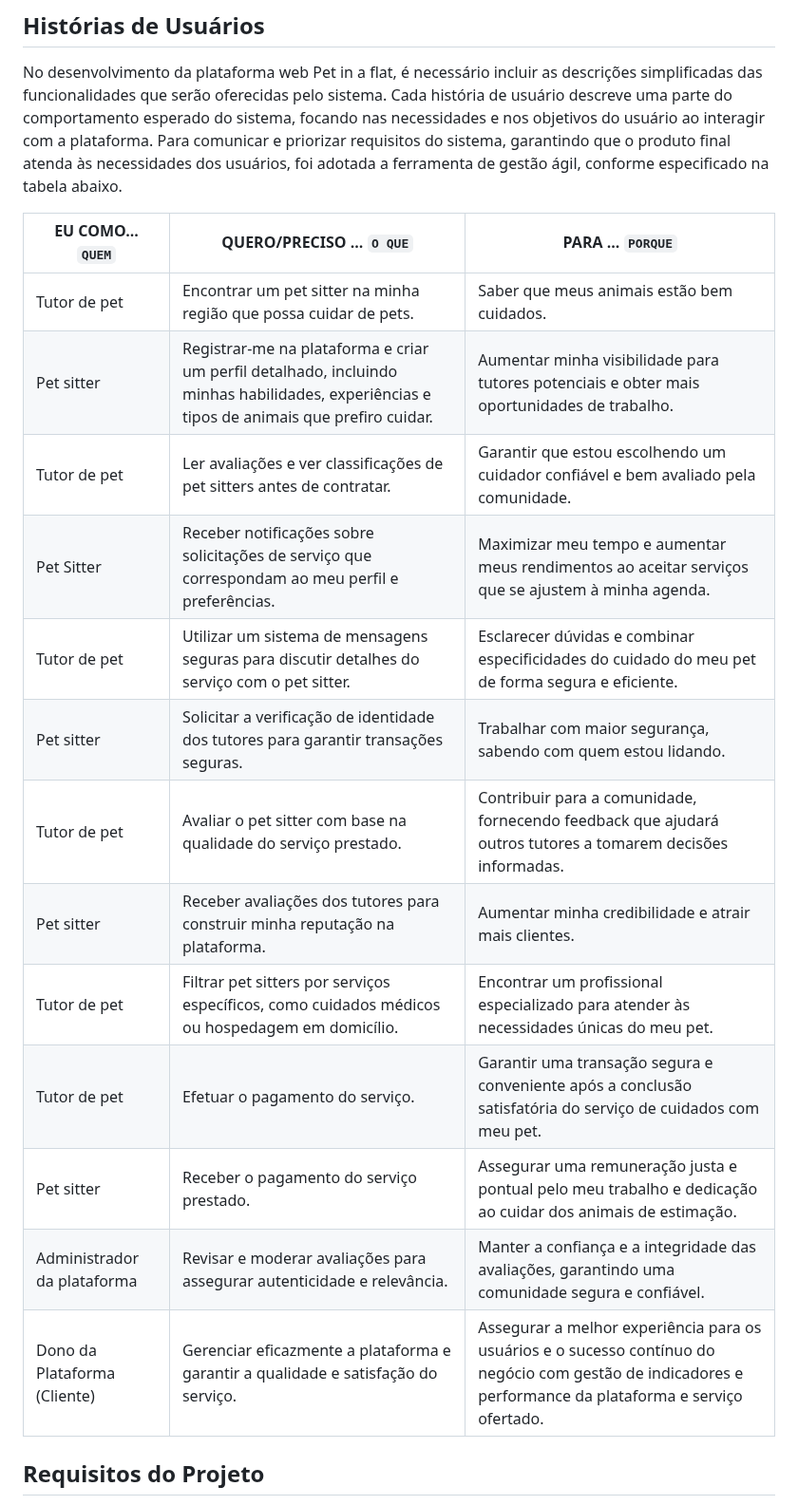
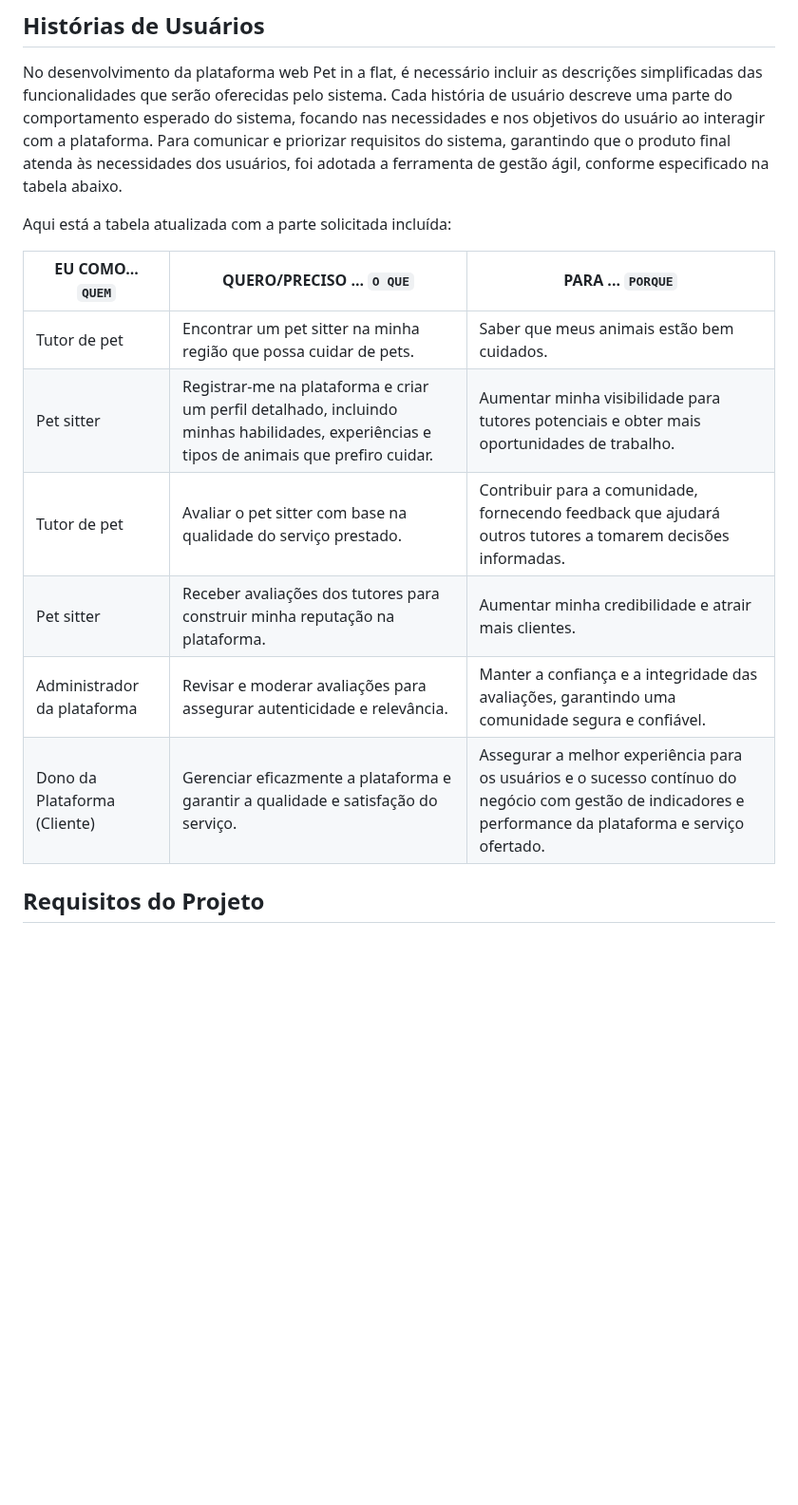
Before and after one commit to ICEI-PUC-Minas-PMV-ADS/pmv-ads-2024-1-e1-proj-web-t4-pmv-ads-2024-1-e1-proj-pet, a Markdown page: documentos/02-Especificação do Projeto.md, the part around the change. Shown at 95% size. Drawn GitHub-style; blank space fills up the shorter version.

```diff
--- a/documentos/02-Especificação do Projeto.md
+++ b/documentos/02-Especificação do Projeto.md
@@ -73,21 +73,18 @@ Para o desenvolvimento de uma plataforma web de qualidade e bem estrutura, é ne
 
 No desenvolvimento da plataforma web Pet in a flat, é necessário incluir as descrições simplificadas das funcionalidades que serão oferecidas pelo sistema. Cada história de usuário descreve uma parte do comportamento esperado do sistema, focando nas necessidades e nos objetivos do usuário ao interagir com a plataforma. Para comunicar e priorizar requisitos do sistema, garantindo que o produto final atenda às necessidades dos usuários, foi adotada a ferramenta de gestão ágil, conforme especificado na tabela abaixo.
 
-|EU COMO... `QUEM`    | QUERO/PRECISO ... `O QUE`                                          |PARA ... `PORQUE`                         |
-|---------------------|---------------------------                                         |----------------------------------        |
-| Tutor de pet        | Encontrar um pet sitter na minha região que possa cuidar de pets.  | Saber que meus animais estão bem cuidados.|
-| Pet sitter          | Registrar-me na plataforma e criar um perfil detalhado, incluindo minhas habilidades, experiências e tipos de animais que prefiro cuidar. | Aumentar minha visibilidade para tutores potenciais e obter mais oportunidades de trabalho.|
-| Tutor de pet        | Ler avaliações e ver classificações de pet sitters antes de contratar. | Garantir que estou escolhendo um cuidador confiável e bem avaliado pela comunidade.|
-| Pet Sitter          | Receber notificações sobre solicitações de serviço que correspondam ao meu perfil e preferências. | Maximizar meu tempo e aumentar meus rendimentos ao aceitar serviços que se ajustem à minha agenda.|
-| Tutor de pet        | Utilizar um sistema de mensagens seguras para discutir detalhes do serviço com o pet sitter. | Esclarecer dúvidas e combinar especificidades do cuidado do meu pet de forma segura e eficiente.|
-| Pet sitter          | Solicitar a verificação de identidade dos tutores para garantir transações seguras. | Trabalhar com maior segurança, sabendo com quem estou lidando.|
-| Tutor de pet        | Avaliar o pet sitter com base na qualidade do serviço prestado. | Contribuir para a comunidade, fornecendo feedback que ajudará outros tutores a tomarem decisões informadas.|
-| Pet sitter          | Receber avaliações dos tutores para construir minha reputação na plataforma. | Aumentar minha credibilidade e atrair mais clientes.|
-| Tutor de pet        | Filtrar pet sitters por serviços específicos, como cuidados médicos ou hospedagem em domicílio. | Encontrar um profissional especializado para atender às necessidades únicas do meu pet.|
-| Tutor de pet        | Efetuar o pagamento do serviço. | Garantir uma transação segura e conveniente após a conclusão satisfatória do serviço de cuidados com meu pet.|
-| Pet sitter          | Receber o pagamento do serviço prestado. | Assegurar uma remuneração justa e pontual pelo meu trabalho e dedicação ao cuidar dos animais de estimação.|
-| Administrador da plataforma | Revisar e moderar avaliações para assegurar autenticidade e relevância. | Manter a confiança e a integridade das avaliações, garantindo uma comunidade segura e confiável.|
-| Dono da Plataforma (Cliente) | Gerenciar eficazmente a plataforma e garantir a qualidade e satisfação do serviço. | Assegurar a melhor experiência para os usuários e o sucesso contínuo do negócio com gestão de indicadores e performance da plataforma e serviço ofertado.|
+
+Aqui está a tabela atualizada com a parte solicitada incluída:
+
+| EU COMO... `QUEM`        | QUERO/PRECISO ... `O QUE`                                                                  | PARA ... `PORQUE`                                                                   |
+|--------------------------|--------------------------------------------------------------------------------------------|-------------------------------------------------------------------------------------|
+| Tutor de pet             | Encontrar um pet sitter na minha região que possa cuidar de pets.                          | Saber que meus animais estão bem cuidados.                                           |
+| Pet sitter               | Registrar-me na plataforma e criar um perfil detalhado, incluindo minhas habilidades, experiências e tipos de animais que prefiro cuidar. | Aumentar minha visibilidade para tutores potenciais e obter mais oportunidades de trabalho. |
+| Tutor de pet             | Avaliar o pet sitter com base na qualidade do serviço prestado.                            | Contribuir para a comunidade, fornecendo feedback que ajudará outros tutores a tomarem decisões informadas. |
+| Pet sitter               | Receber avaliações dos tutores para construir minha reputação na plataforma.               | Aumentar minha credibilidade e atrair mais clientes.                                 |
+| Administrador da plataforma | Revisar e moderar avaliações para assegurar autenticidade e relevância.                    | Manter a confiança e a integridade das avaliações, garantindo uma comunidade segura e confiável. |
+| Dono da Plataforma (Cliente) | Gerenciar eficazmente a plataforma e garantir a qualidade e satisfação do serviço.           | Assegurar a melhor experiência para os usuários e o sucesso contínuo do negócio com gestão de indicadores e performance da plataforma e serviço ofertado. |
+
 
 ## Requisitos do Projeto
 
```
